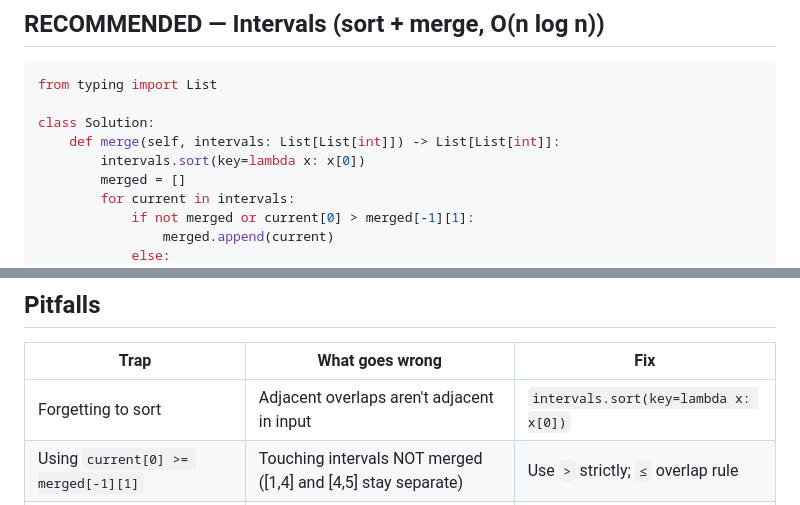
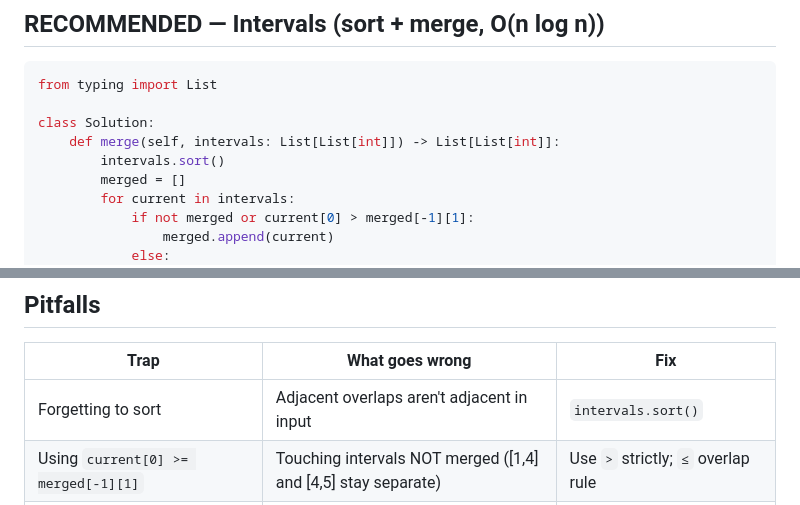
Before and after one commit to mboss37/leetCode, a Markdown page: docs/exercise_scripts/LC56_MergeIntervals_practice.md, 2 parts joined by grey strips. Rendered like a GitHub page.

Commit message:
docs: simplify Merge Intervals to plain intervals.sort()
The lambda version (sort(key=lambda x: x[0])) is technically more
explicit but adds cognitive overhead for no benefit. Plain
intervals.sort() gives the same result for this problem because
Python sorts lists lexicographically — by [0] first, then [1] —
and Merge Intervals only cares about start order.

Aligns with the simplest-version-first rule in CLAUDE.md.

Co-Authored-By: Claude Opus 4.7 (1M context) <noreply@anthropic.com>

```diff
--- a/docs/exercise_scripts/LC56_MergeIntervals_practice.md
+++ b/docs/exercise_scripts/LC56_MergeIntervals_practice.md
@@ -52,7 +52,7 @@ from typing import List
 
 class Solution:
     def merge(self, intervals: List[List[int]]) -> List[List[int]]:
-        intervals.sort(key=lambda x: x[0])
+        intervals.sort()
         merged = []
         for current in intervals:
             if not merged or current[0] > merged[-1][1]:
@@ -95,7 +95,7 @@ Sorted: `[[1,3], [2,6], [8,10], [15,18]]` (already sorted).
 
 | Trap | What goes wrong | Fix |
 |---|---|---|
-| Forgetting to sort | Adjacent overlaps aren't adjacent in input | `intervals.sort(key=lambda x: x[0])` |
+| Forgetting to sort | Adjacent overlaps aren't adjacent in input | `intervals.sort()` |
 | Using `current[0] >= merged[-1][1]` | Touching intervals NOT merged ([1,4] and [4,5] stay separate) | Use `>` strictly; `≤` overlap rule |
 | `merged[-1][1] = current[1]` instead of max | Shrinks last.end when current is nested | `max(merged[-1][1], current[1])` |
 | Building result with tuples instead of lists | LC accepts both; tuples are immutable so can't extend | Use lists |
```
